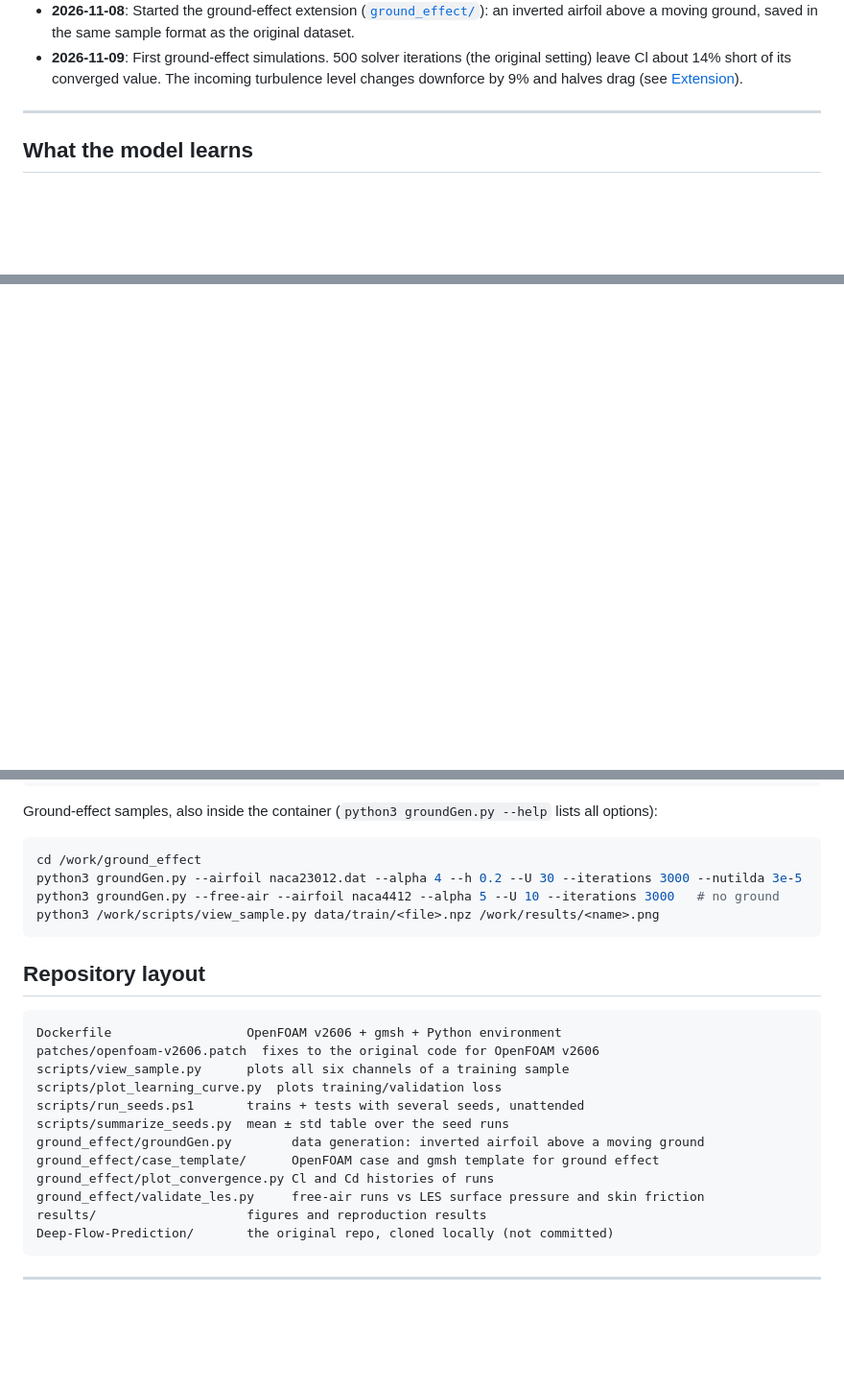
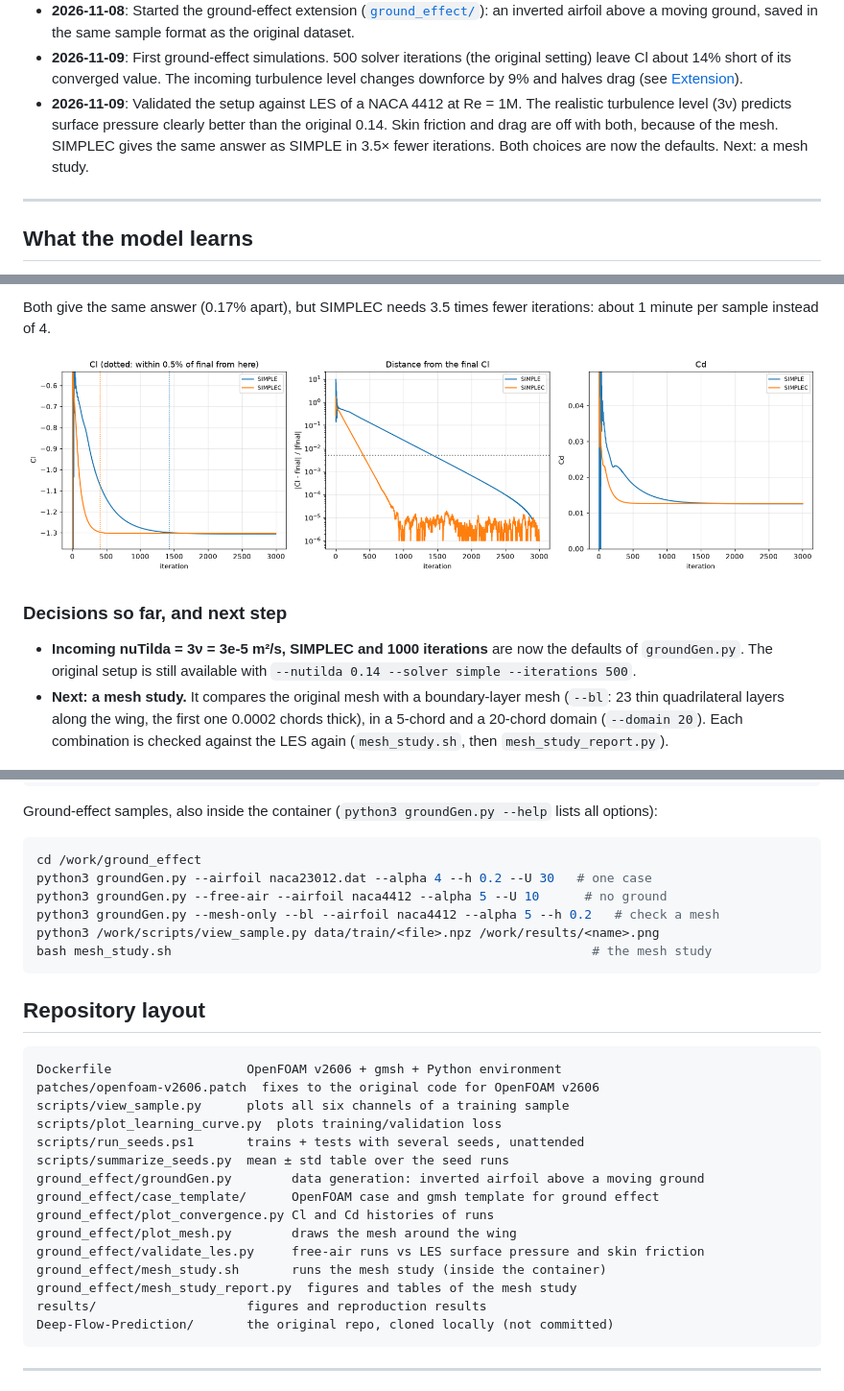
Before and after one commit to taimooraslam22g/deep-flow-prediction-openfoam-v2606, a Markdown page: README.md, 3 parts joined by grey strips. Shown at 96% size. GitHub-like rendering; pictures changed too: results/simplec_test.png (added); blank space fills up the shorter version.

````diff
--- a/README.md
+++ b/README.md
@@ -48,6 +48,11 @@ towards an extension to **inverted airfoils in ground effect** (F1 front wings).
   original setting) leave Cl about 14% short of its converged value. The
   incoming turbulence level changes downforce by 9% and halves drag (see
   [Extension](#extension-inverted-airfoil-in-ground-effect-in-progress)).
+- **2026-11-09**: Validated the setup against LES of a NACA 4412 at Re = 1M.
+  The realistic turbulence level (3ν) predicts surface pressure clearly better
+  than the original 0.14. Skin friction and drag are off with both, because of
+  the mesh. SIMPLEC gives the same answer as SIMPLE in 3.5× fewer iterations.
+  Both choices are now the defaults. Next: a mesh study.
 
 ---
 
@@ -221,3 +272,18 @@ The same case run with two levels of incoming turbulence, up to 3000 iterations:
+Both give the same answer (0.17% apart), but SIMPLEC needs 3.5 times fewer
+iterations: about 1 minute per sample instead of 4.
+
+![SIMPLE vs SIMPLEC](results/simplec_test.png)
+
+### Decisions so far, and next step
+
+- **Incoming nuTilda = 3ν = 3e-5 m²/s, SIMPLEC and 1000 iterations** are now
+  the defaults of `groundGen.py`. The original setup is still available with
+  `--nutilda 0.14 --solver simple --iterations 500`.
+- **Next: a mesh study.** It compares the original mesh with a boundary-layer
+  mesh (`--bl`: 23 thin quadrilateral layers along the wing, the first one
+  0.0002 chords thick), in a 5-chord and a 20-chord domain (`--domain 20`). Each
+  combination is checked against the LES again (`mesh_study.sh`, then
+  `mesh_study_report.py`).
 
 ![Learning curve](results/learning_curve_expo5_6k.png)
 
@@ -277,9 +343,11 @@ Ground-effect samples, also inside the container (`python3 groundGen.py --help`
 lists all options):
 ```bash
 cd /work/ground_effect
-python3 groundGen.py --airfoil naca23012.dat --alpha 4 --h 0.2 --U 30 --iterations 3000 --nutilda 3e-5
-python3 groundGen.py --free-air --airfoil naca4412 --alpha 5 --U 10 --iterations 3000   # no ground
+python3 groundGen.py --airfoil naca23012.dat --alpha 4 --h 0.2 --U 30   # one case
+python3 groundGen.py --free-air --airfoil naca4412 --alpha 5 --U 10      # no ground
+python3 groundGen.py --mesh-only --bl --airfoil naca4412 --alpha 5 --h 0.2   # check a mesh
 python3 /work/scripts/view_sample.py data/train/<file>.npz /work/results/<name>.png
+bash mesh_study.sh                                                        # the mesh study
 ```
 
 ## Repository layout
@@ -294,7 +362,10 @@ scripts/summarize_seeds.py  mean ± std table over the seed runs
 ground_effect/groundGen.py        data generation: inverted airfoil above a moving ground
 ground_effect/case_template/      OpenFOAM case and gmsh template for ground effect
 ground_effect/plot_convergence.py Cl and Cd histories of runs
+ground_effect/plot_mesh.py        draws the mesh around the wing
 ground_effect/validate_les.py     free-air runs vs LES surface pressure and skin friction
+ground_effect/mesh_study.sh       runs the mesh study (inside the container)
+ground_effect/mesh_study_report.py  figures and tables of the mesh study
 results/                    figures and reproduction results
 Deep-Flow-Prediction/       the original repo, cloned locally (not committed)
 ```
````
Also changed, not shown: other parts of README.md (+48 -2 lines), results/mesh_original_naca23012.png (added), results/validation_naca4412_re1M.png (added), 6 other files.
